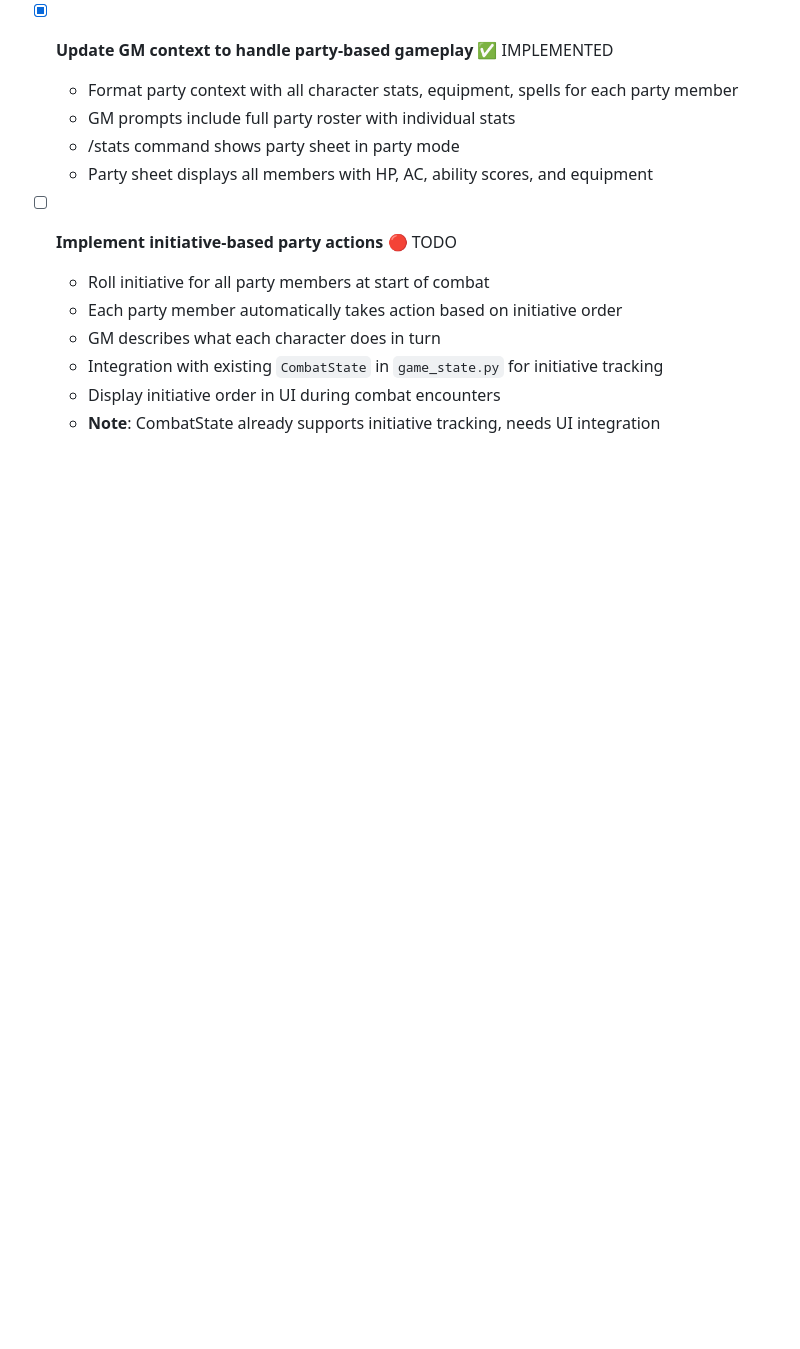
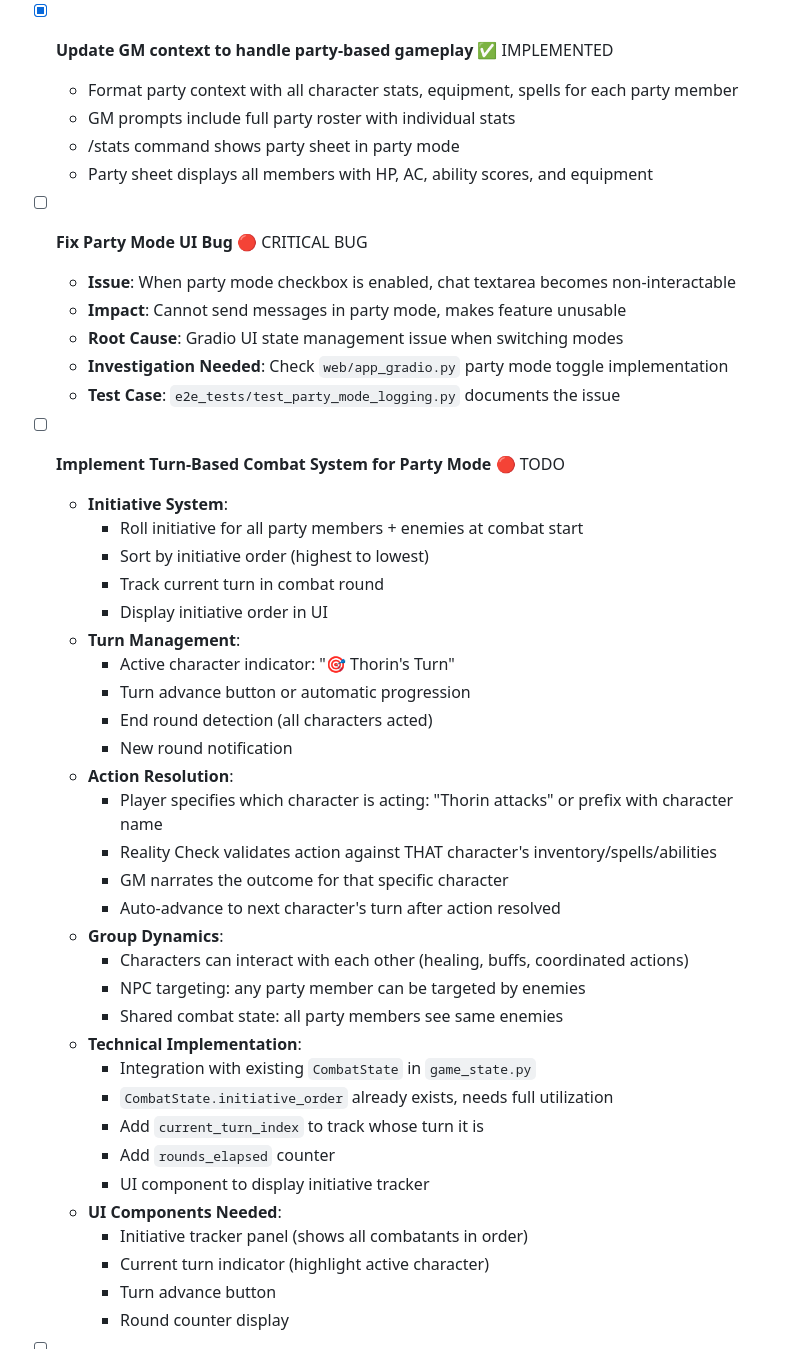
Before and after one commit to alexchilton/CAS_NLP_BIG_PROJECT, a Markdown page: TODO.md, the part around one of its changes. GitHub-like rendering; blank space fills up the shorter version.

Commit message:
docs: Document party mode missing features and critical bugs
Identified major gaps in party mode implementation:

🔴 CRITICAL BUG:
- Party mode UI checkbox breaks chat textarea (non-interactable)
- Makes feature completely unusable
- Test case: test_party_mode_logging.py documents the issue

🔴 MISSING FEATURES - Turn-Based Combat:
- Initiative system (roll, sort, track order)
- Turn management (whose turn, round counter)
- Active character indicator UI
- Turn advance mechanics
- Group dynamics (party interactions, shared combat state)

🔴 MISSING FEATURES - Character Action Parsing:
- Parse character names from input ("Thorin attacks", "Elara casts Fire Bolt")
- Set active character based on parsed name
- Validate actions against correct character's stats/inventory
- Fallback to initiative order if no name detected

🎯 ENHANCEMENT - Party Member Interactions:
- Character-to-character healing/buffs
- Item sharing between party members
- Coordinated attacks
- Social roleplaying interactions

Current state: Party mode exists but lacks core mechanics for
proper multi-character gameplay. Initiative tracking exists in
CombatState but needs full integration with UI and action validation.

🤖 Generated with [Claude Code](https://claude.com/claude-code)

Co-Authored-By: Claude <noreply@anthropic.com>

```diff
--- a/TODO.md
+++ b/TODO.md
@@ -20,10 +20,42 @@
   - /stats command shows party sheet in party mode
   - Party sheet displays all members with HP, AC, ability scores, and equipment
 
-- [ ] **Implement initiative-based party actions** 🔴 TODO
-  - Roll initiative for all party members at start of combat
-  - Each party member automatically takes action based on initiative order
-  - GM describes what each character does in turn
-  - Integration with existing `CombatState` in `game_state.py` for initiative tracking
-  - Display initiative order in UI during combat encounters
-  - **Note**: CombatState already supports initiative tracking, needs UI integration
+- [ ] **Fix Party Mode UI Bug** 🔴 CRITICAL BUG
+  - **Issue**: When party mode checkbox is enabled, chat textarea becomes non-interactable
+  - **Impact**: Cannot send messages in party mode, makes feature unusable
+  - **Root Cause**: Gradio UI state management issue when switching modes
+  - **Investigation Needed**: Check `web/app_gradio.py` party mode toggle implementation
+  - **Test Case**: `e2e_tests/test_party_mode_logging.py` documents the issue
+
+- [ ] **Implement Turn-Based Combat System for Party Mode** 🔴 TODO
+  - **Initiative System**:
+    - Roll initiative for all party members + enemies at combat start
+    - Sort by initiative order (highest to lowest)
+    - Track current turn in combat round
+    - Display initiative order in UI
+  - **Turn Management**:
+    - Active character indicator: "🎯 Thorin's Turn"
+    - Turn advance button or automatic progression
+    - End round detection (all characters acted)
+    - New round notification
+  - **Action Resolution**:
+    - Player specifies which character is acting: "Thorin attacks" or prefix with character name
+    - Reality Check validates action against THAT character's inventory/spells/abilities
+    - GM narrates the outcome for that specific character
+    - Auto-advance to next character's turn after action resolved
+  - **Group Dynamics**:
+    - Characters can interact with each other (healing, buffs, coordinated actions)
+    - NPC targeting: any party member can be targeted by enemies
+    - Shared combat state: all party members see same enemies
+  - **Technical Implementation**:
+    - Integration with existing `CombatState` in `game_state.py`
+    - `CombatState.initiative_order` already exists, needs full utilization
+    - Add `current_turn_index` to track whose turn it is
+    - Add `rounds_elapsed` counter
+    - UI component to display initiative tracker
+  - **UI Components Needed**:
+    - Initiative tracker panel (shows all combatants in order)
+    - Current turn indicator (highlight active character)
+    - Turn advance button
+    - Round counter display
+
```
Also changed, not shown: other parts of TODO.md (+28 -0 lines).
